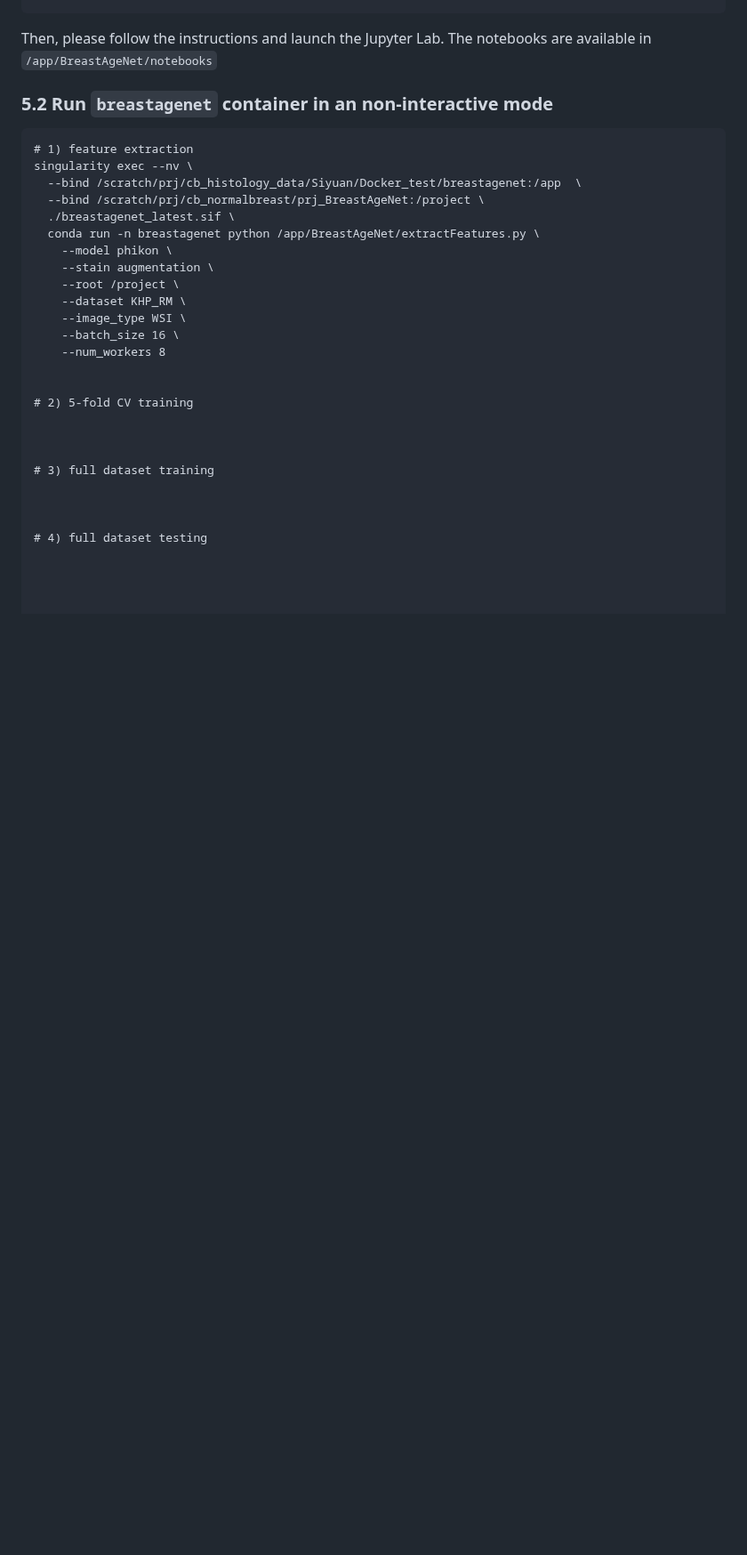
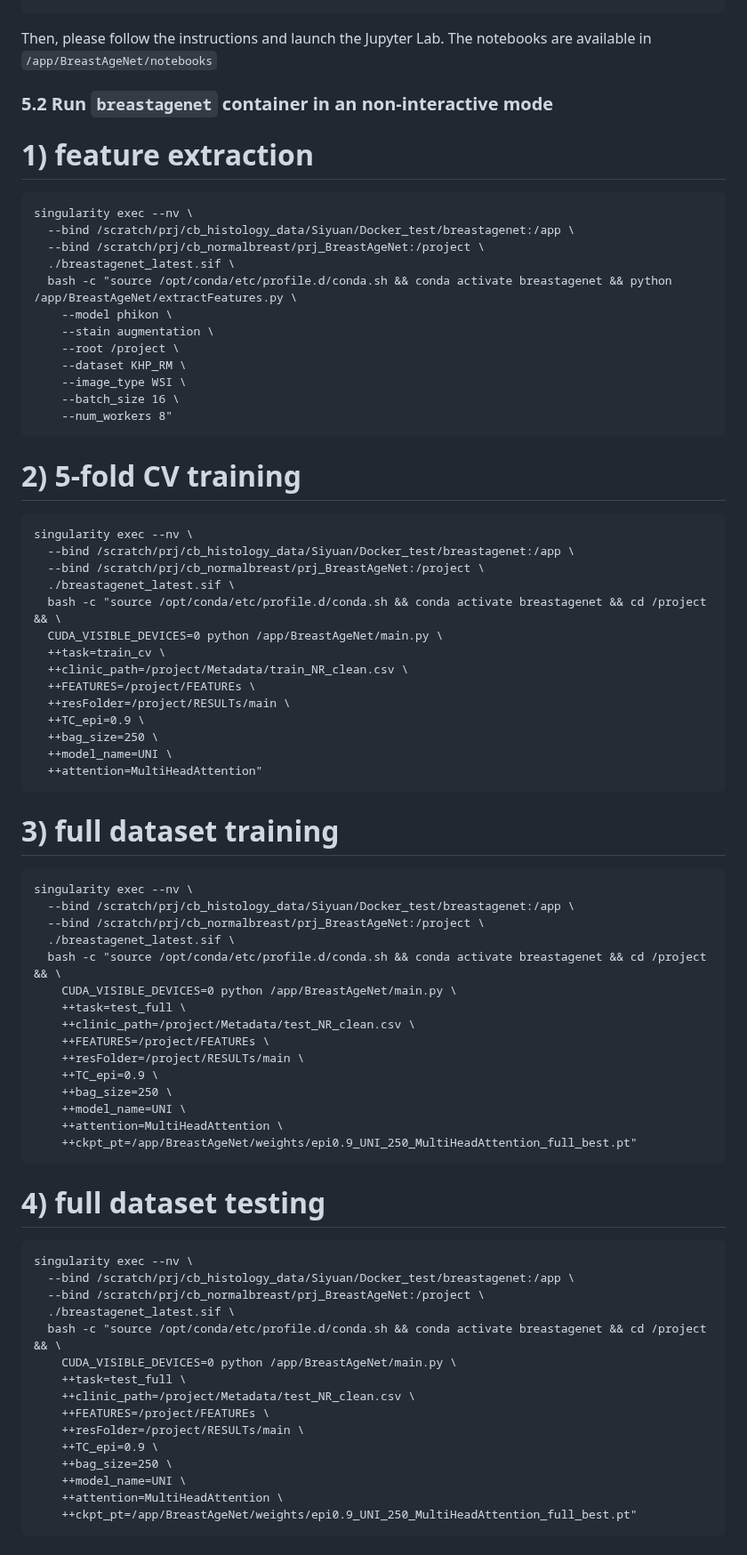
Before and after one commit to cancerbioinformatics/BreastAgeNet, a Markdown page: README.md, the part around one of its changes. Shown at 89% size. Rendered like a GitHub page; blank space fills up the shorter version.

````diff
--- a/README.md
+++ b/README.md
@@ -277,34 +276,80 @@ chmod +x run_jupyter.sh
 Then, please follow the instructions and launch the Jupyter Lab. The notebooks are available in `/app/BreastAgeNet/notebooks`
 
 
+
 ### 5.2 Run `breastagenet` container in an non-interactive mode
 
+# 1) feature extraction
 ```
-# 1) feature extraction
 singularity exec --nv \
-  --bind /scratch/prj/cb_histology_data/Siyuan/Docker_test/breastagenet:/app  \
+  --bind /scratch/prj/cb_histology_data/Siyuan/Docker_test/breastagenet:/app \
   --bind /scratch/prj/cb_normalbreast/prj_BreastAgeNet:/project \
   ./breastagenet_latest.sif \
-  conda run -n breastagenet python /app/BreastAgeNet/extractFeatures.py \
+  bash -c "source /opt/conda/etc/profile.d/conda.sh && conda activate breastagenet && python /app/BreastAgeNet/extractFeatures.py \
     --model phikon \
     --stain augmentation \
     --root /project \
     --dataset KHP_RM \
     --image_type WSI \
     --batch_size 16 \
-    --num_workers 8
-
+    --num_workers 8"
+```
 
 # 2) 5-fold CV training
-
-
+```
+singularity exec --nv \
+  --bind /scratch/prj/cb_histology_data/Siyuan/Docker_test/breastagenet:/app \
+  --bind /scratch/prj/cb_normalbreast/prj_BreastAgeNet:/project \
+  ./breastagenet_latest.sif \
+  bash -c "source /opt/conda/etc/profile.d/conda.sh && conda activate breastagenet && cd /project && \
+  CUDA_VISIBLE_DEVICES=0 python /app/BreastAgeNet/main.py \
+  ++task=train_cv \
+  ++clinic_path=/project/Metadata/train_NR_clean.csv \
+  ++FEATURES=/project/FEATUREs \
+  ++resFolder=/project/RESULTs/main \
+  ++TC_epi=0.9 \
+  ++bag_size=250 \
+  ++model_name=UNI \
+  ++attention=MultiHeadAttention"
+```
 
 # 3) full dataset training
-
-
+```
+singularity exec --nv \
+  --bind /scratch/prj/cb_histology_data/Siyuan/Docker_test/breastagenet:/app \
+  --bind /scratch/prj/cb_normalbreast/prj_BreastAgeNet:/project \
+  ./breastagenet_latest.sif \
+  bash -c "source /opt/conda/etc/profile.d/conda.sh && conda activate breastagenet && cd /project && \
+    CUDA_VISIBLE_DEVICES=0 python /app/BreastAgeNet/main.py \
+    ++task=test_full \
+    ++clinic_path=/project/Metadata/test_NR_clean.csv \
+    ++FEATURES=/project/FEATUREs \
+    ++resFolder=/project/RESULTs/main \
+    ++TC_epi=0.9 \
+    ++bag_size=250 \
+    ++model_name=UNI \
+    ++attention=MultiHeadAttention \
+    ++ckpt_pt=/app/BreastAgeNet/weights/epi0.9_UNI_250_MultiHeadAttention_full_best.pt"
+```
 
 # 4) full dataset testing
-
+```
+singularity exec --nv \
+  --bind /scratch/prj/cb_histology_data/Siyuan/Docker_test/breastagenet:/app \
+  --bind /scratch/prj/cb_normalbreast/prj_BreastAgeNet:/project \
+  ./breastagenet_latest.sif \
+  bash -c "source /opt/conda/etc/profile.d/conda.sh && conda activate breastagenet && cd /project && \
+    CUDA_VISIBLE_DEVICES=0 python /app/BreastAgeNet/main.py \
+    ++task=test_full \
+    ++clinic_path=/project/Metadata/test_NR_clean.csv \
+    ++FEATURES=/project/FEATUREs \
+    ++resFolder=/project/RESULTs/main \
+    ++TC_epi=0.9 \
+    ++bag_size=250 \
+    ++model_name=UNI \
+    ++attention=MultiHeadAttention \
+    ++ckpt_pt=/app/BreastAgeNet/weights/epi0.9_UNI_250_MultiHeadAttention_full_best.pt"
+```
 
 
 
````
Also changed, not shown: other parts of README.md (+10 -3 lines).
